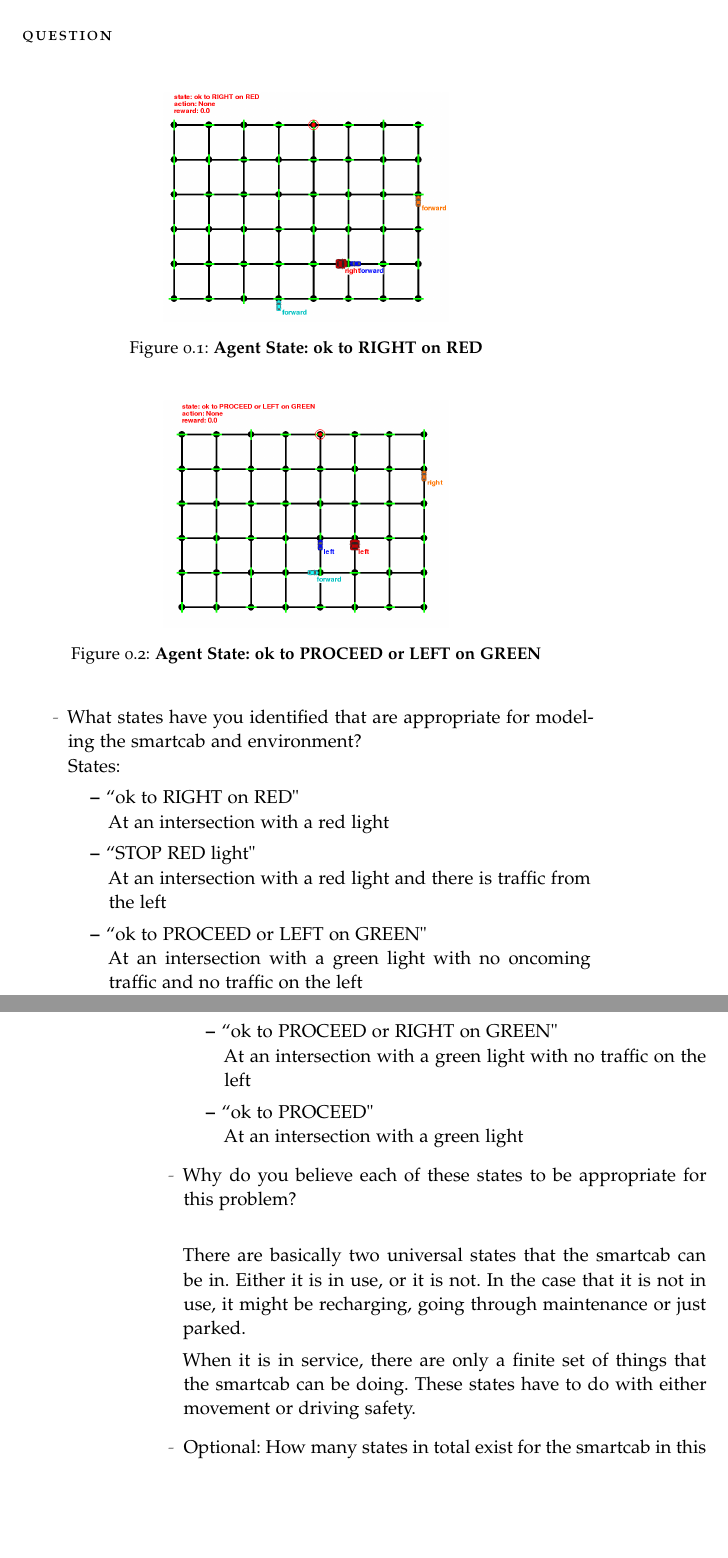
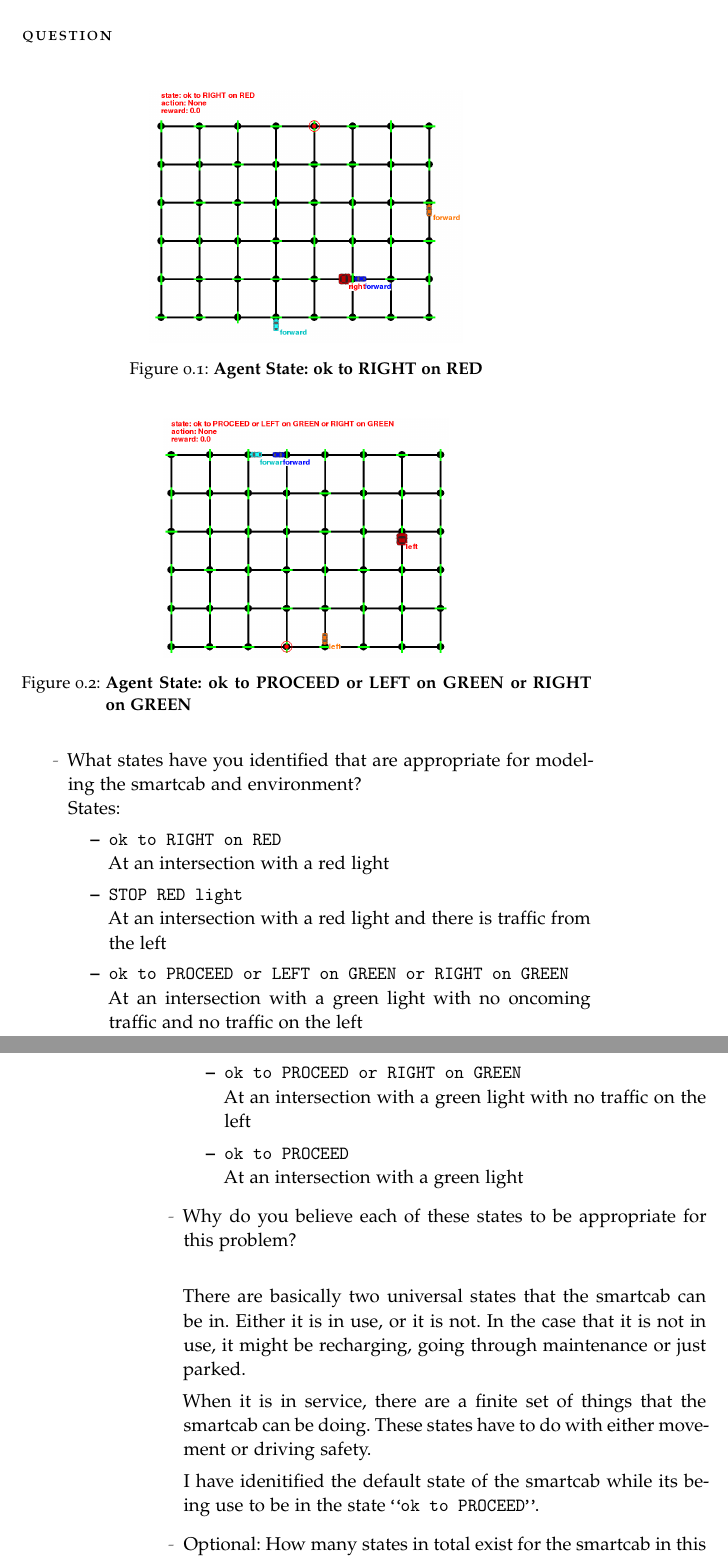
Before and after one commit to omoju/smartcab, a LaTeX thesis (report/report.tex): two parts of pages 5 and 6 of 11, joined at a grey line, cut so that both start at the same text, the shorter picture padded with empty space. Compiled offline with pdfLaTeX; a missing font is replaced by an installed copy or a similar font; an older LaTeX class or package is replaced by its successor.

Commit message:
docs: Update

```diff
--- a/report/report.tex
+++ b/report/report.tex
@@ -171,7 +171,7 @@ I ran a 100 simulation trials four times and got an average success rate of 19.3
 
 \begin{figure}[!hbtp]
 \centering
-    \includegraphics[width=0.5\textwidth]{figures/oktoRIGHTonRED}
+    \includegraphics[width=0.55\textwidth]{figures/oktoRIGHTonRED}
 
     \caption{\textbf{Agent State: ok to RIGHT on RED}}\label{fig:state1}
 \end{figure}
@@ -180,18 +180,18 @@ I ran a 100 simulation trials four times and got an average success rate of 19.3
 \centering
     \includegraphics[width=0.5\textwidth]{figures/oktoPROCEEDorLEFTonGREEN}
 
-    \caption{\textbf{Agent State: ok to PROCEED or LEFT on GREEN}}\label{fig:state2}
+    \caption{\textbf{Agent State: ok to PROCEED or LEFT on GREEN or RIGHT on GREEN}}\label{fig:state2}
 \end{figure}
 
 \begin{itemize}
 \item What states have you identified that are appropriate for modeling the smartcab and environment?\\
 States:
   \begin{itemize}
-    \item ``ok to RIGHT on RED"\\ At an intersection with a red light
-    \item  ``STOP RED light" \\ At an intersection with a red light and there is traffic from the left
-    \item ``ok to PROCEED or LEFT on GREEN" \\ At an intersection with a green light with no oncoming traffic and no traffic on the left
-    \item ``ok to PROCEED or RIGHT on GREEN" \\At an intersection with a green light with no traffic on the left
-    \item ``ok to PROCEED" \\ At an intersection with a green light
+    \item \texttt{ok to RIGHT on RED}\\ At an intersection with a red light
+    \item \texttt{STOP RED light} \\ At an intersection with a red light and there is traffic from the left
+    \item \texttt{ok to PROCEED or LEFT on GREEN or RIGHT on GREEN} \\ At an intersection with a green light with no oncoming traffic and no traffic on the left
+    \item \texttt{ok to PROCEED or RIGHT on GREEN} \\At an intersection with a green light with no traffic on the left
+    \item \texttt{ok to PROCEED} \\ At an intersection with a green light
 
   \end{itemize}
 
@@ -201,7 +201,14 @@ States:
 
 There are basically two universal states that the smartcab can be in. Either it is in use, or it is not. In the case that it is not in use, it might be recharging, going through maintenance or just parked.
 
-When it is in service, there are only a finite set of things that the smartcab can be doing. These states have to do with either movement or driving safety.
+When it is in service, there are a finite set of things that the smartcab can be doing. These states have to do with either movement or driving safety.
+
+I have idenitified the default state of the smartcab while its being use to be in the state \texttt{``ok to PROCEED''}.
+
+
+
+
+
 
 \item Optional: How many states in total exist for the smartcab in this environment?
 \item Optional: Does this number seem reasonable given that the goal of Q-Learning is to learn and make informed decisions about each state? Why or why not?
```
Also changed, not shown: smartCabTrialFailure.txt (+0 -3 lines), report/figures/oktoPROCEEDorLEFTonGREEN.png, report/report.pdf, 1 other file.
